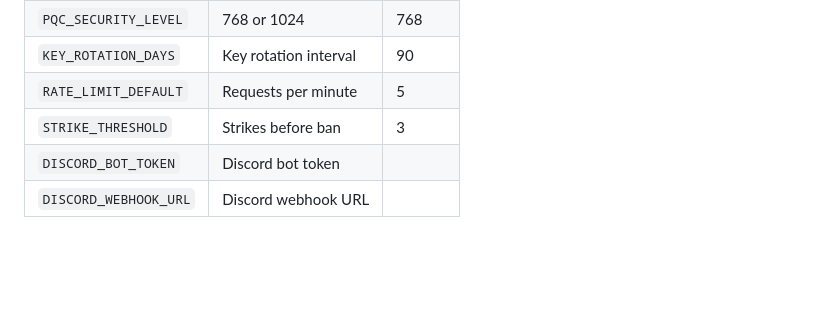
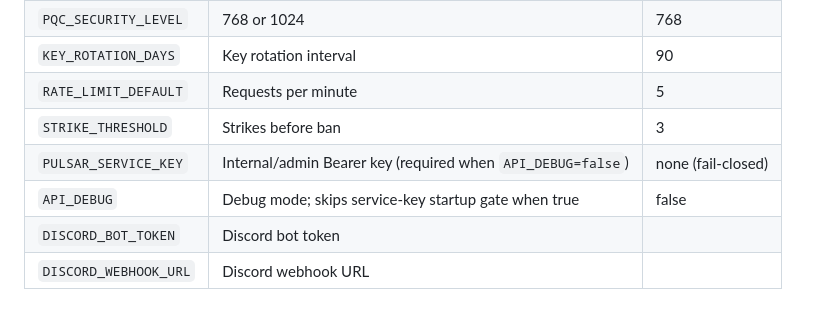
Before and after one commit to thebardchat/pulsar_sentinel, a Markdown page: README.md, the part around the change. Drawn GitHub-style; blank space fills up the shorter version.

Commit message:
docs: sync fail-closed PULSAR_SERVICE_KEY with #12
Document no-default service key, API_DEBUG startup gate, and admin Bearer helpers.

```diff
--- a/README.md
+++ b/README.md
@@ -264,6 +264,8 @@ Key environment variables (see `.env.template`):
 | `KEY_ROTATION_DAYS` | Key rotation interval | 90 |
 | `RATE_LIMIT_DEFAULT` | Requests per minute | 5 |
 | `STRIKE_THRESHOLD` | Strikes before ban | 3 |
+| `PULSAR_SERVICE_KEY` | Internal/admin Bearer key (required when `API_DEBUG=false`) | none (fail-closed) |
+| `API_DEBUG` | Debug mode; skips service-key startup gate when true | false |
 | `DISCORD_BOT_TOKEN` | Discord bot token | |
 | `DISCORD_WEBHOOK_URL` | Discord webhook URL | |
 
```
Also changed, not shown: docs/ARCHITECTURE.md (+1 -0 lines), docs/SECURITY.md (+10 -0 lines).
